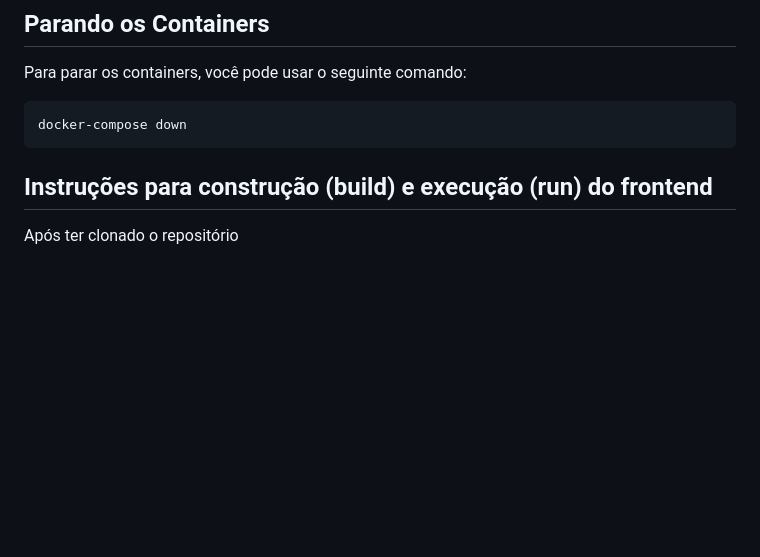
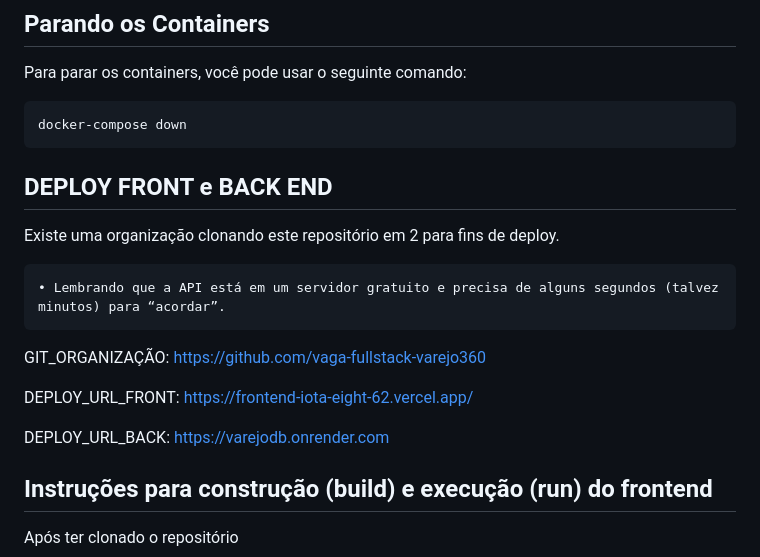
Before and after one commit to RafaFreitasDev/fullstack-varejo360, a Markdown page: README.md, the part around the change. Rendered like a GitHub page; blank space fills up the shorter version.

````diff
--- a/README.md
+++ b/README.md
@@ -54,6 +54,19 @@ Para parar os containers, você pode usar o seguinte comando:
 ```bash
 docker-compose down
 ```
+
+
+## DEPLOY FRONT e BACK END
+
+Existe uma organização clonando este repositório em 2 para fins de deploy.
+
+    • Lembrando que a API está em um servidor gratuito e precisa de alguns segundos (talvez minutos) para “acordar”.
+
+GIT_ORGANIZAÇÃO: https://github.com/vaga-fullstack-varejo360
+
+DEPLOY_URL_FRONT: https://frontend-iota-eight-62.vercel.app/
+
+DEPLOY_URL_BACK: https://varejodb.onrender.com
 
 
 ## Instruções para construção (build) e execução (run) do frontend
````
